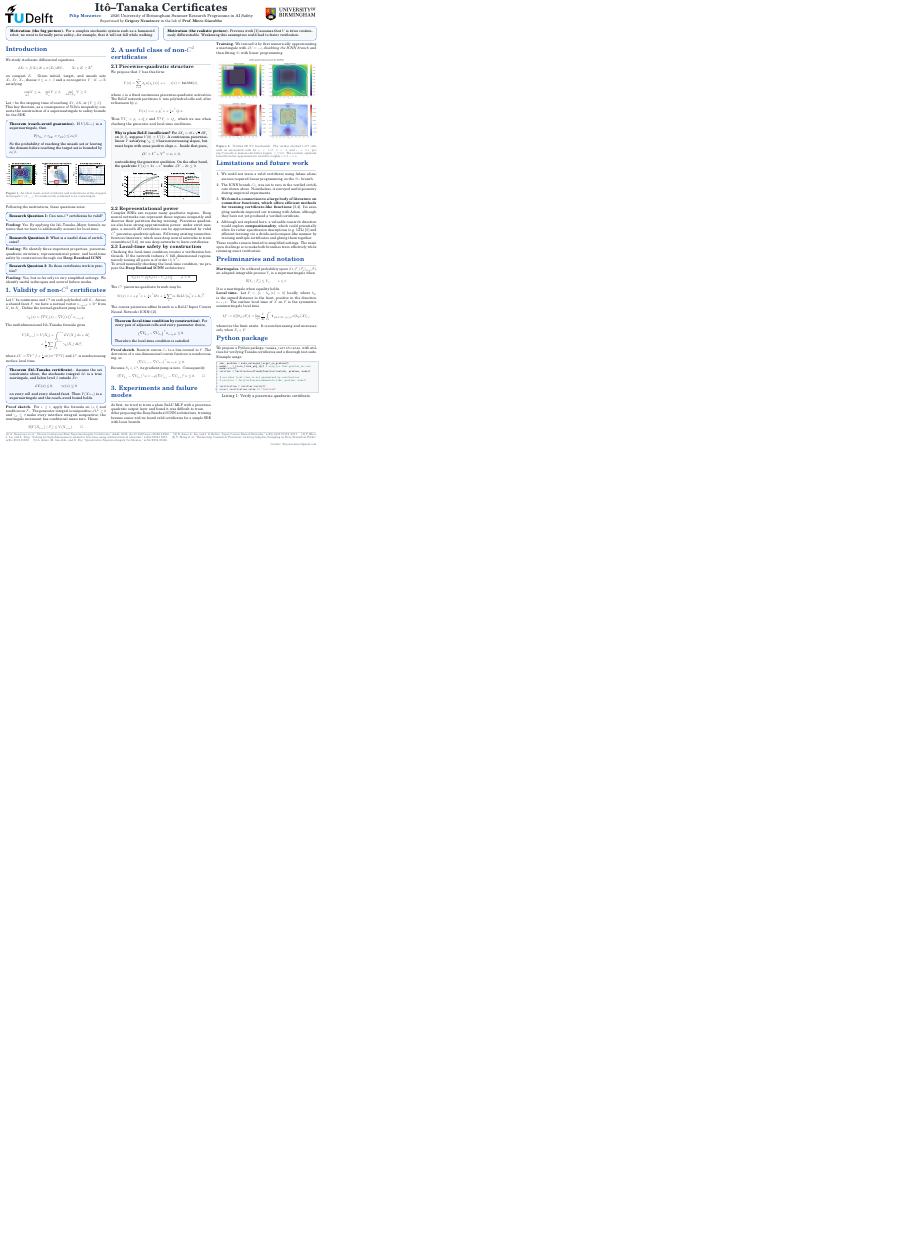
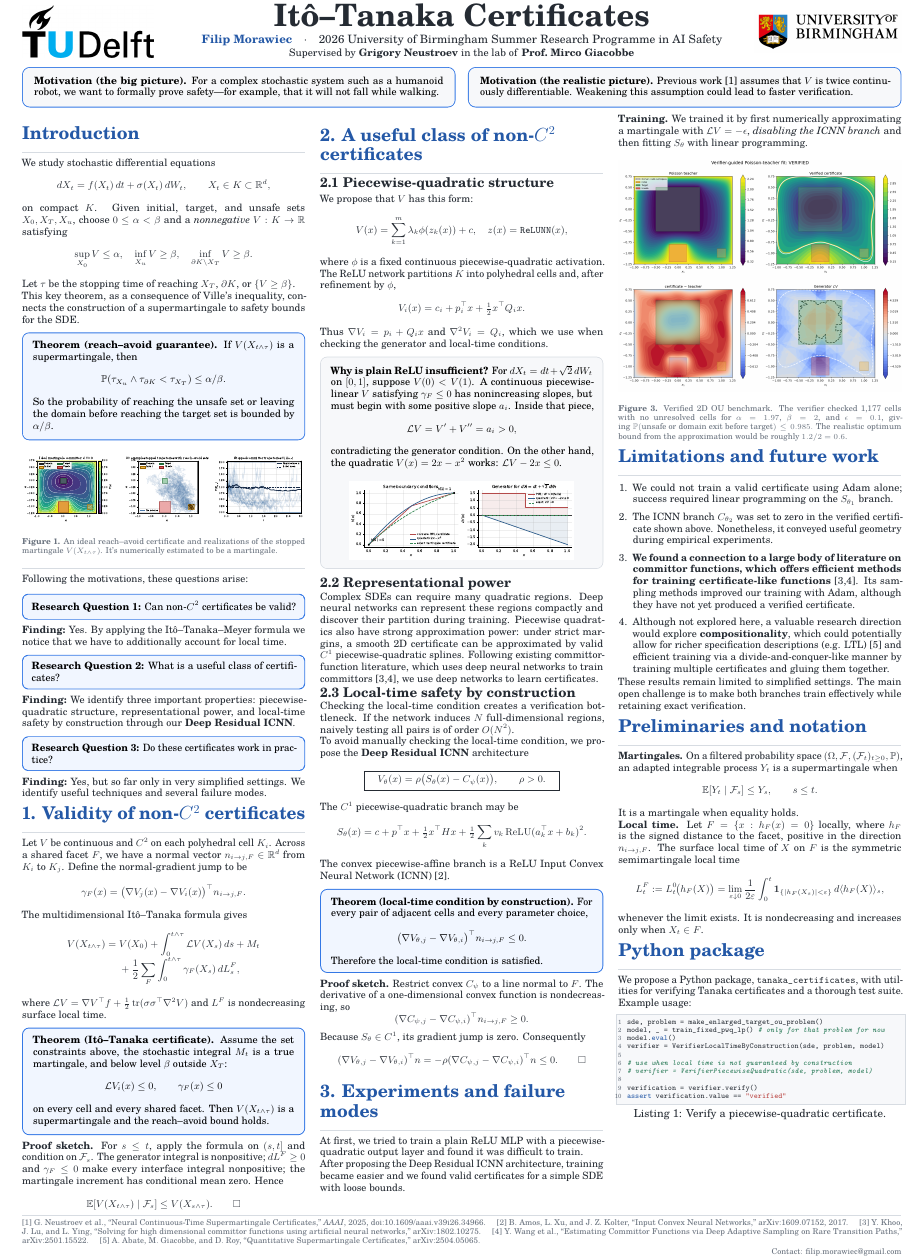
Before and after one commit to gournge/tanaka-certificates, a LaTeX document (docs/research/poster/poster.tex): part of the page, cut so that both start at the same text, the shorter picture padded with empty space. Compiled offline with pdfLaTeX.

Commit message:
docs: make poster A0

```diff
--- a/docs/research/poster/poster.tex
+++ b/docs/research/poster/poster.tex
@@ -1,4 +1,10 @@
 % !TEX program = pdflatex
+% Lay the poster out on an A3 design grid, then magnify the complete page to
+% A0.  Scaling the whole page keeps fonts, spacing, rules, and box padding in
+% proportion; changing only geometry's paper size would leave 9 pt body text
+% on an A0 sheet.  2.831 is the uniform scale from the rounded ISO A3
+% dimensions (297 x 420 mm) to A0 (841 x 1189 mm).
+\mag=2831
 \documentclass[10pt]{article}
 \usepackage[a3paper,portrait,left=8mm,right=8mm,top=8mm,bottom=8mm]{geometry}
 \usepackage[T1]{fontenc}
```
Also changed, not shown: docs/research/poster/poster.pdf.
